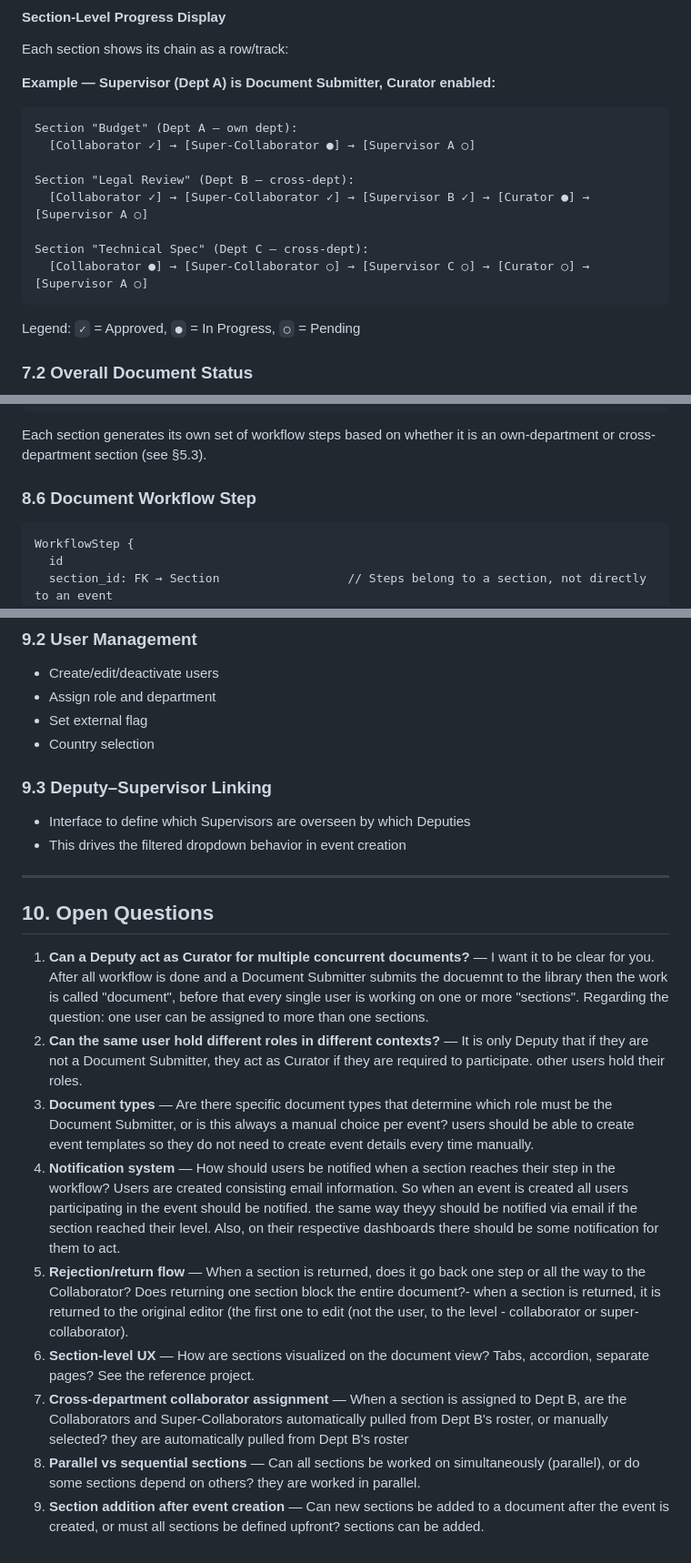
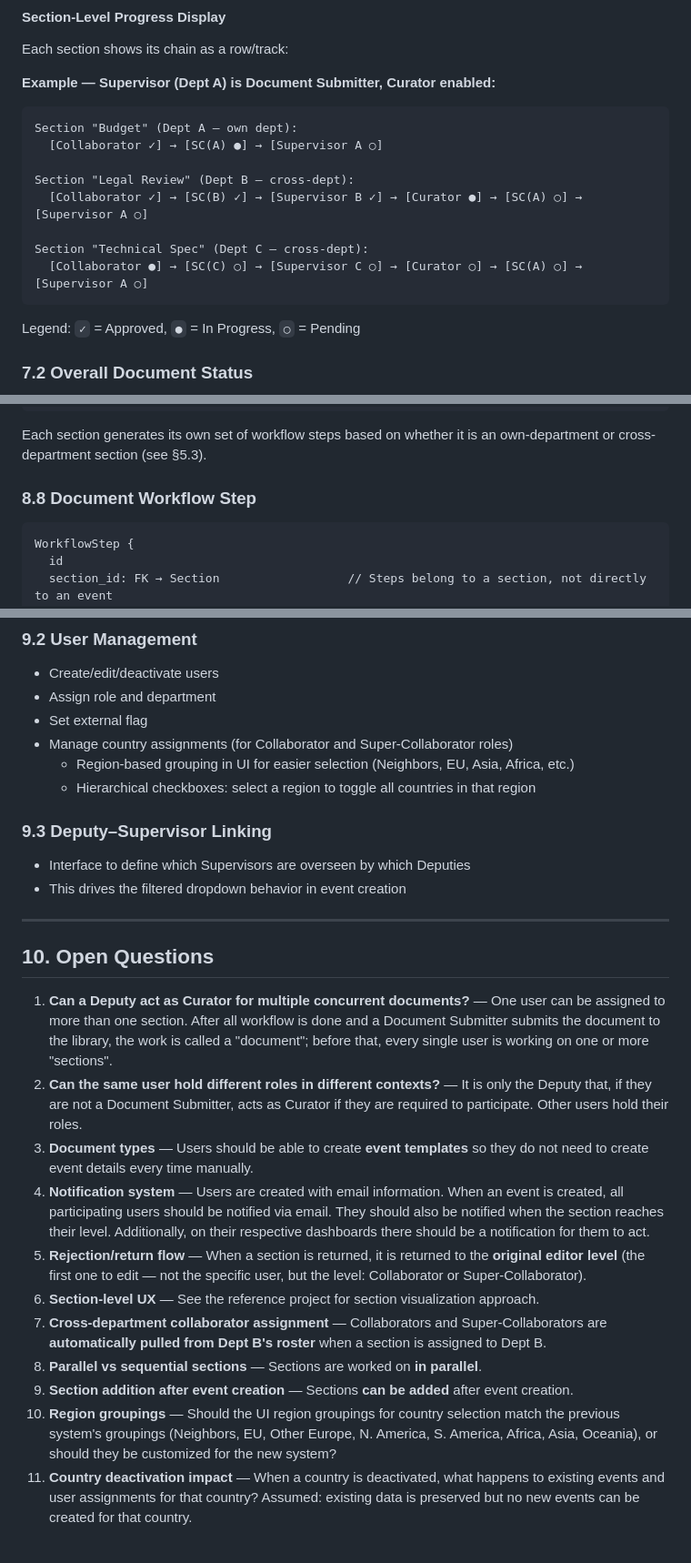
Before and after one commit to portalmoesd/vector-app, a Markdown page: DESIGN_DOCUMENT.md, 3 parts joined by grey strips. Shown at 91% size. Drawn GitHub-style.

````diff
--- a/DESIGN_DOCUMENT.md
+++ b/DESIGN_DOCUMENT.md
@@ -235,13 +275,13 @@ Each section shows its chain as a row/track:
 **Example — Supervisor (Dept A) is Document Submitter, Curator enabled:**
 ```
 Section "Budget" (Dept A — own dept):
-  [Collaborator ✓] → [Super-Collaborator ●] → [Supervisor A ○]
+  [Collaborator ✓] → [SC(A) ●] → [Supervisor A ○]
 
 Section "Legal Review" (Dept B — cross-dept):
-  [Collaborator ✓] → [Super-Collaborator ✓] → [Supervisor B ✓] → [Curator ●] → [Supervisor A ○]
+  [Collaborator ✓] → [SC(B) ✓] → [Supervisor B ✓] → [Curator ●] → [SC(A) ○] → [Supervisor A ○]
 
 Section "Technical Spec" (Dept C — cross-dept):
-  [Collaborator ●] → [Super-Collaborator ○] → [Supervisor C ○] → [Curator ○] → [Supervisor A ○]
+  [Collaborator ●] → [SC(C) ○] → [Supervisor C ○] → [Curator ○] → [SC(A) ○] → [Supervisor A ○]
 ```
 
 Legend: `✓` = Approved, `●` = In Progress, `○` = Pending
@@ -343,7 +413,7 @@ Section {
 Each section generates its own set of workflow steps based on whether it is an own-department
 or cross-department section (see §5.3).
 
-### 8.6 Document Workflow Step
+### 8.8 Document Workflow Step
 
 ```
 WorkflowStep {
@@ -371,7 +441,9 @@ WorkflowStep {
 - Create/edit/deactivate users
 - Assign role and department
 - Set external flag
-- Country selection
+- Manage country assignments (for Collaborator and Super-Collaborator roles)
+  - Region-based grouping in UI for easier selection (Neighbors, EU, Asia, Africa, etc.)
+  - Hierarchical checkboxes: select a region to toggle all countries in that region
 
 ### 9.3 Deputy–Supervisor Linking
 - Interface to define which Supervisors are overseen by which Deputies
@@ -381,12 +453,14 @@ WorkflowStep {
 
 ## 10. Open Questions
 
-1. **Can a Deputy act as Curator for multiple concurrent documents?** — I want it to be clear for you. After all workflow is done and a Document Submitter submits the docuemnt to the library then the work is called "document", before that every single user is working on one or more "sections". Regarding the question: one user can be assigned to more than one sections.
-2. **Can the same user hold different roles in different contexts?** — It is only Deputy that if they are not a Document Submitter, they act as Curator if they are required to participate. other users hold their roles.
-3. **Document types** — Are there specific document types that determine which role must be the Document Submitter, or is this always a manual choice per event? users should be able to create event templates so they do not need to create event details every time manually.
-4. **Notification system** — How should users be notified when a section reaches their step in the workflow? Users are created consisting email information. So when an event is created all users participating in the event should be notified. the same way theyy should be notified via email if the section reached their level. Also, on their respective dashboards there should be some notification for them to act.
-5. **Rejection/return flow** — When a section is returned, does it go back one step or all the way to the Collaborator? Does returning one section block the entire document?- when a section is returned, it is returned to the original editor (the first one to edit (not the user, to the level - collaborator or super-collaborator).
-6. **Section-level UX** — How are sections visualized on the document view? Tabs, accordion, separate pages? See the reference project.
-7. **Cross-department collaborator assignment** — When a section is assigned to Dept B, are the Collaborators and Super-Collaborators automatically pulled from Dept B's roster, or manually selected? they are automatically pulled from Dept B's roster
-8. **Parallel vs sequential sections** — Can all sections be worked on simultaneously (parallel), or do some sections depend on others? they are worked in parallel.
-9. **Section addition after event creation** — Can new sections be added to a document after the event is created, or must all sections be defined upfront? sections can be added.
+1. **Can a Deputy act as Curator for multiple concurrent documents?** — One user can be assigned to more than one section. After all workflow is done and a Document Submitter submits the document to the library, the work is called a "document"; before that, every single user is working on one or more "sections".
+2. **Can the same user hold different roles in different contexts?** — It is only the Deputy that, if they are not a Document Submitter, acts as Curator if they are required to participate. Other users hold their roles.
+3. **Document types** — Users should be able to create **event templates** so they do not need to create event details every time manually.
+4. **Notification system** — Users are created with email information. When an event is created, all participating users should be notified via email. They should also be notified when the section reaches their level. Additionally, on their respective dashboards there should be a notification for them to act.
+5. **Rejection/return flow** — When a section is returned, it is returned to the **original editor level** (the first one to edit — not the specific user, but the level: Collaborator or Super-Collaborator).
+6. **Section-level UX** — See the reference project for section visualization approach.
+7. **Cross-department collaborator assignment** — Collaborators and Super-Collaborators are **automatically pulled from Dept B's roster** when a section is assigned to Dept B.
+8. **Parallel vs sequential sections** — Sections are worked on **in parallel**.
+9. **Section addition after event creation** — Sections **can be added** after event creation.
+10. **Region groupings** — Should the UI region groupings for country selection match the previous system's groupings (Neighbors, EU, Other Europe, N. America, S. America, Africa, Asia, Oceania), or should they be customized for the new system?
+11. **Country deactivation impact** — When a country is deactivated, what happens to existing events and user assignments for that country? Assumed: existing data is preserved but no new events can be created for that country.
````
Also changed, not shown: other parts of DESIGN_DOCUMENT.md (+88 -18 lines).
